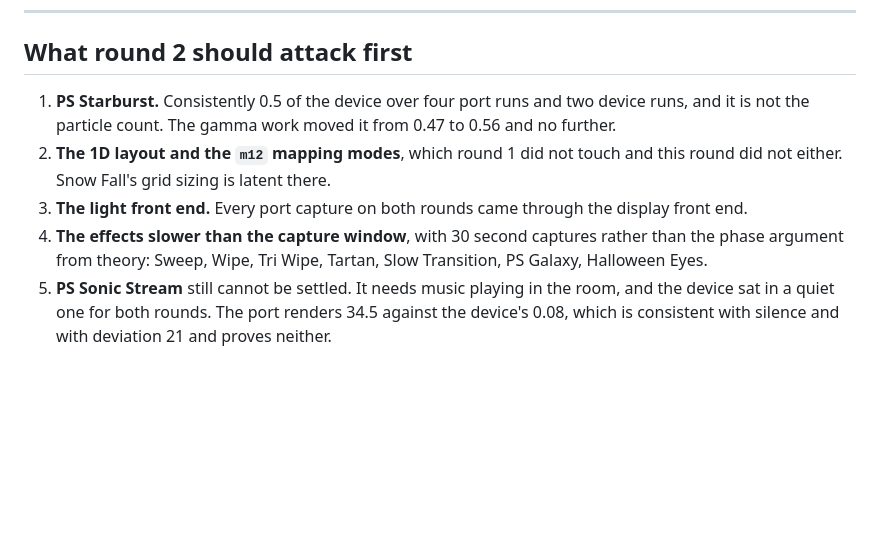
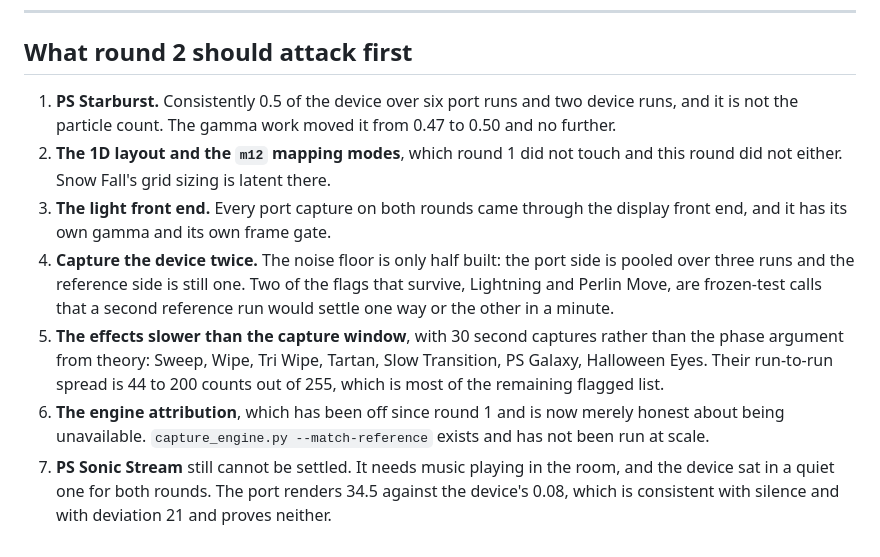
Before and after one commit to bharvey88/esphome-wled-fx, a Markdown page: verification/round-1/FIXES.md, the part around the change. Drawn GitHub-style; blank space fills up the shorter version.

Commit message:
Say what round 2 is owed, now that the numbers are in
Capturing the device twice and running the engine capture at matched
settings are both cheap and both would settle flags that are still on
the list. PS Starburst moved 0.47 to 0.50, not 0.56.

```diff
--- a/verification/round-1/FIXES.md
+++ b/verification/round-1/FIXES.md
@@ -598,17 +598,25 @@ with 900 frames and at four pixels with 300.
 
 ## What round 2 should attack first
 
-1. **PS Starburst.** Consistently 0.5 of the device over four port runs and two
+1. **PS Starburst.** Consistently 0.5 of the device over six port runs and two
    device runs, and it is not the particle count. The gamma work moved it from
-   0.47 to 0.56 and no further.
+   0.47 to 0.50 and no further.
 2. **The 1D layout and the `m12` mapping modes**, which round 1 did not touch
    and this round did not either. Snow Fall's grid sizing is latent there.
 3. **The light front end.** Every port capture on both rounds came through the
-   display front end.
-4. **The effects slower than the capture window**, with 30 second captures
+   display front end, and it has its own gamma and its own frame gate.
+4. **Capture the device twice.** The noise floor is only half built: the port
+   side is pooled over three runs and the reference side is still one. Two of
+   the flags that survive, Lightning and Perlin Move, are frozen-test calls that
+   a second reference run would settle one way or the other in a minute.
+5. **The effects slower than the capture window**, with 30 second captures
    rather than the phase argument from theory: Sweep, Wipe, Tri Wipe, Tartan,
-   Slow Transition, PS Galaxy, Halloween Eyes.
-5. **PS Sonic Stream** still cannot be settled. It needs music playing in the
+   Slow Transition, PS Galaxy, Halloween Eyes. Their run-to-run spread is 44 to
+   200 counts out of 255, which is most of the remaining flagged list.
+6. **The engine attribution**, which has been off since round 1 and is now
+   merely honest about being unavailable. `capture_engine.py --match-reference`
+   exists and has not been run at scale.
+7. **PS Sonic Stream** still cannot be settled. It needs music playing in the
    room, and the device sat in a quiet one for both rounds. The port renders
    34.5 against the device's 0.08, which is consistent with silence and with
    deviation 21 and proves neither.
```
